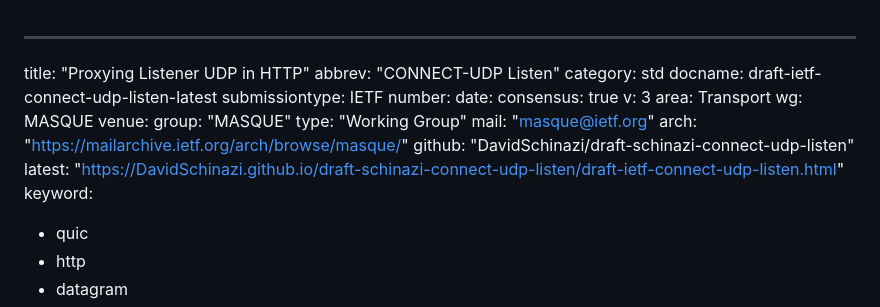
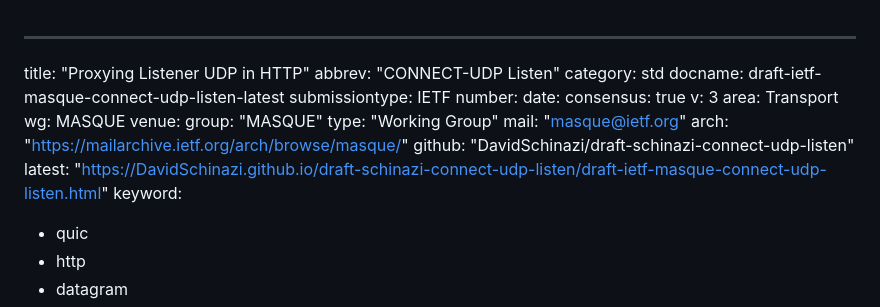
Before and after one commit to ietf-wg-masque/draft-ietf-masque-connect-udp-listen, a Markdown page: draft-ietf-masque-connect-udp-listen.md, the part around the change. Rendered like a GitHub page.

Commit message:
Rename draft in the file, part 2

```diff
--- a/draft-ietf-masque-connect-udp-listen.md
+++ b/draft-ietf-masque-connect-udp-listen.md
@@ -2,7 +2,7 @@
 title: "Proxying Listener UDP in HTTP"
 abbrev: "CONNECT-UDP Listen"
 category: std
-docname: draft-ietf-connect-udp-listen-latest
+docname: draft-ietf-masque-connect-udp-listen-latest
 submissiontype: IETF
 number:
 date:
@@ -16,7 +16,7 @@ venue:
   mail: "masque@ietf.org"
   arch: "https://mailarchive.ietf.org/arch/browse/masque/"
   github: "DavidSchinazi/draft-schinazi-connect-udp-listen"
-  latest: "https://DavidSchinazi.github.io/draft-schinazi-connect-udp-listen/draft-ietf-connect-udp-listen.html"
+  latest: "https://DavidSchinazi.github.io/draft-schinazi-connect-udp-listen/draft-ietf-masque-connect-udp-listen.html"
 keyword:
   - quic
   - http
```
